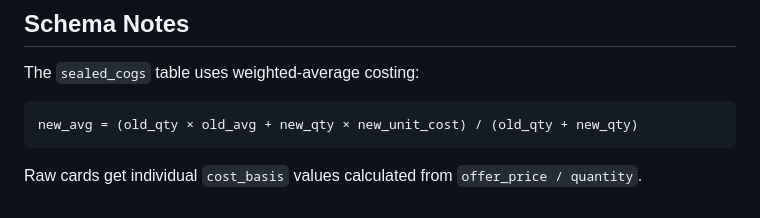
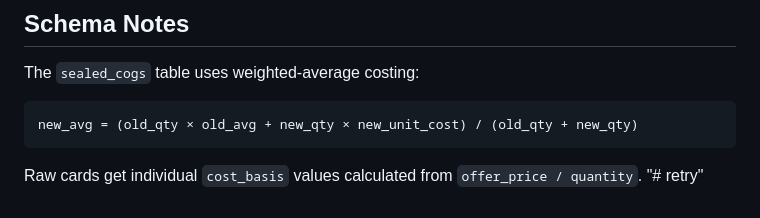
Before and after one commit to bolero-pf/packfresh-automation, a Markdown page: apps/ingest-service/README.md, the part around the change. GitHub-like rendering.

Commit message:
retry deploy

````diff
--- a/apps/ingest-service/README.md
+++ b/apps/ingest-service/README.md
@@ -110,3 +110,4 @@ new_avg = (old_qty × old_avg + new_qty × new_unit_cost) / (old_qty + new_qty)
 ```
 
 Raw cards get individual `cost_basis` values calculated from `offer_price / quantity`.
+"# retry"
````
